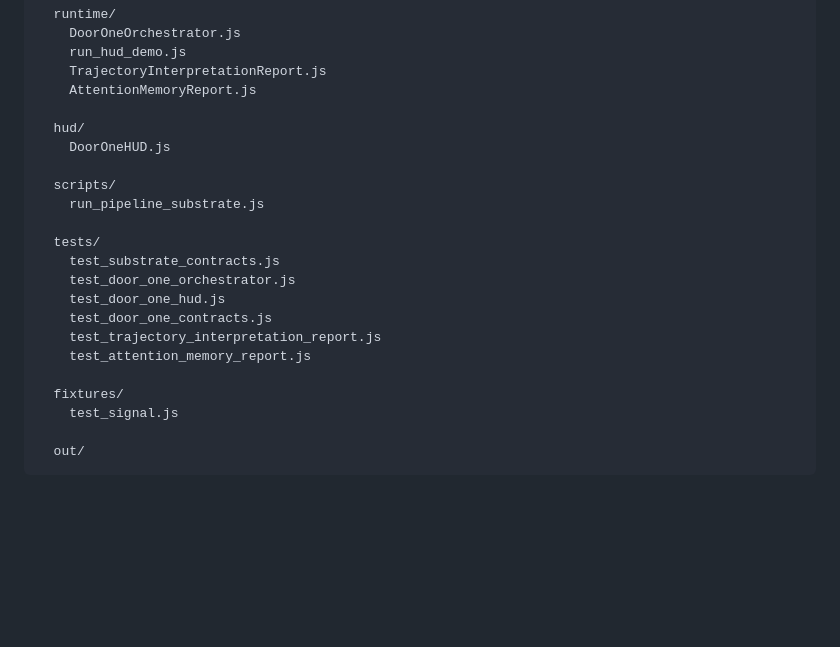
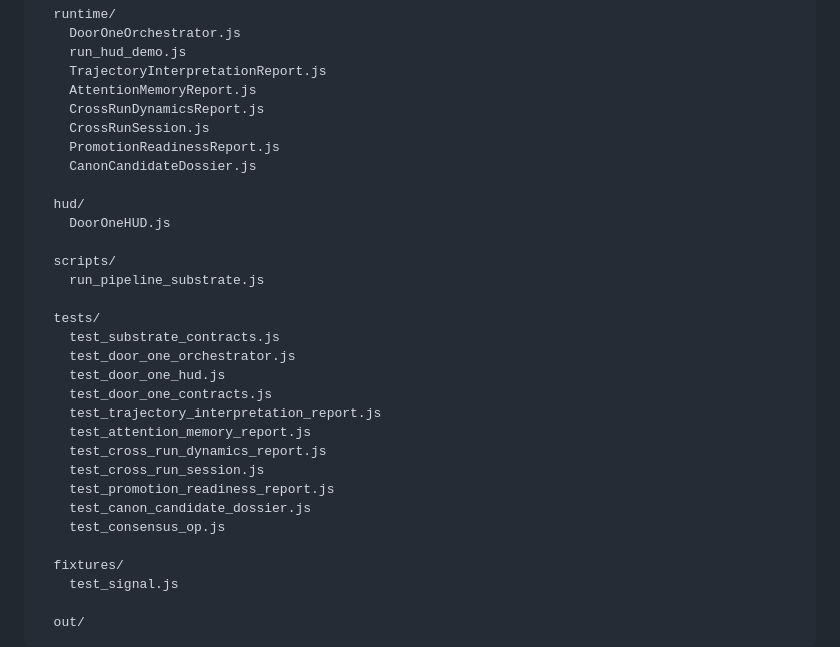
Before and after one commit to ReedBarrus/DynamicalMemoryEngine, a Markdown page: README.md, the part around the change. GitHub-like rendering; blank space fills up the shorter version.

```diff
--- a/README.md
+++ b/README.md
@@ -79,6 +79,10 @@ Later layers are planned as separate architectural doors:
     run_hud_demo.js
     TrajectoryInterpretationReport.js
     AttentionMemoryReport.js
+    CrossRunDynamicsReport.js
+    CrossRunSession.js
+    PromotionReadinessReport.js
+    CanonCandidateDossier.js
 
   hud/
     DoorOneHUD.js
@@ -93,6 +97,11 @@ Later layers are planned as separate architectural doors:
     test_door_one_contracts.js
     test_trajectory_interpretation_report.js
     test_attention_memory_report.js
+    test_cross_run_dynamics_report.js
+    test_cross_run_session.js
+    test_promotion_readiness_report.js
+    test_canon_candidate_dossier.js
+    test_consensus_op.js
 
   fixtures/
     test_signal.js
```
